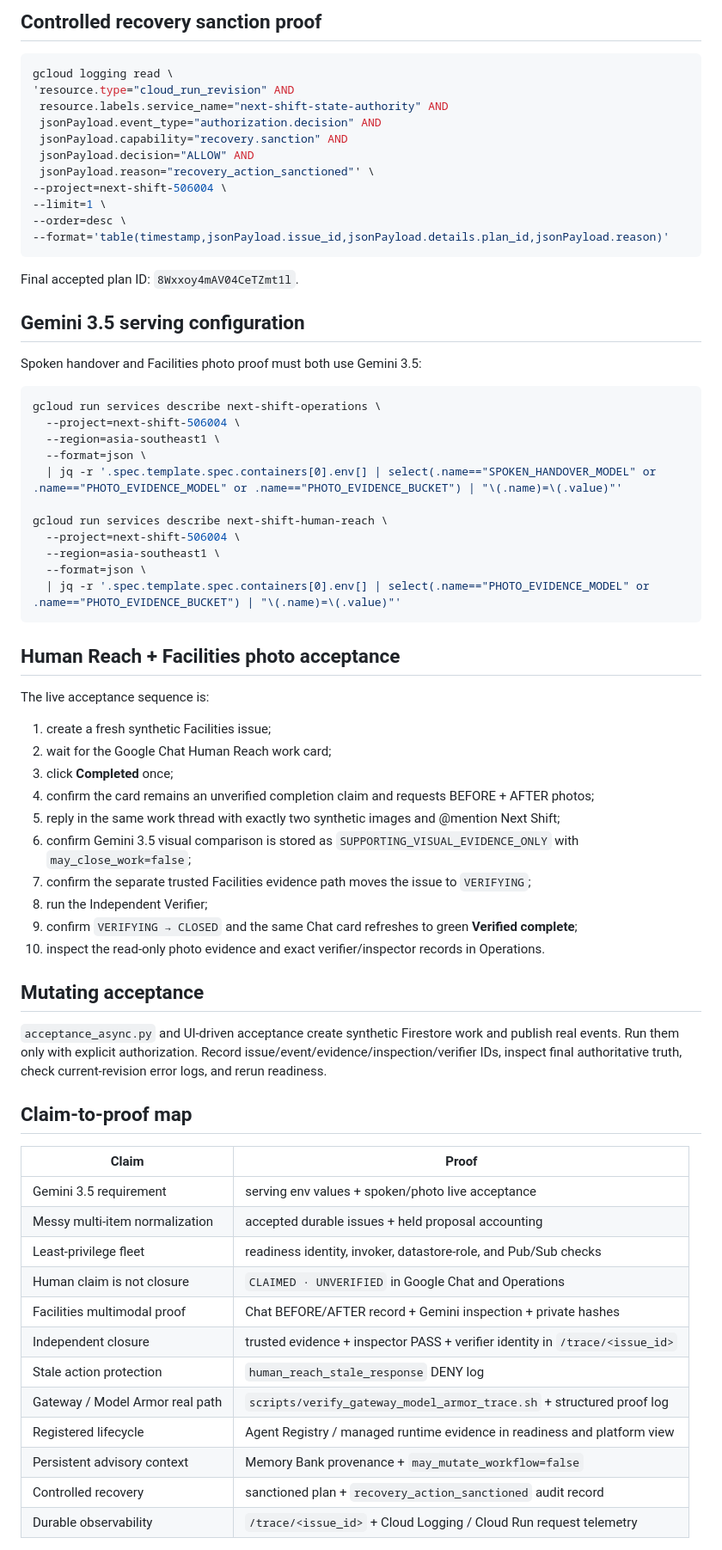
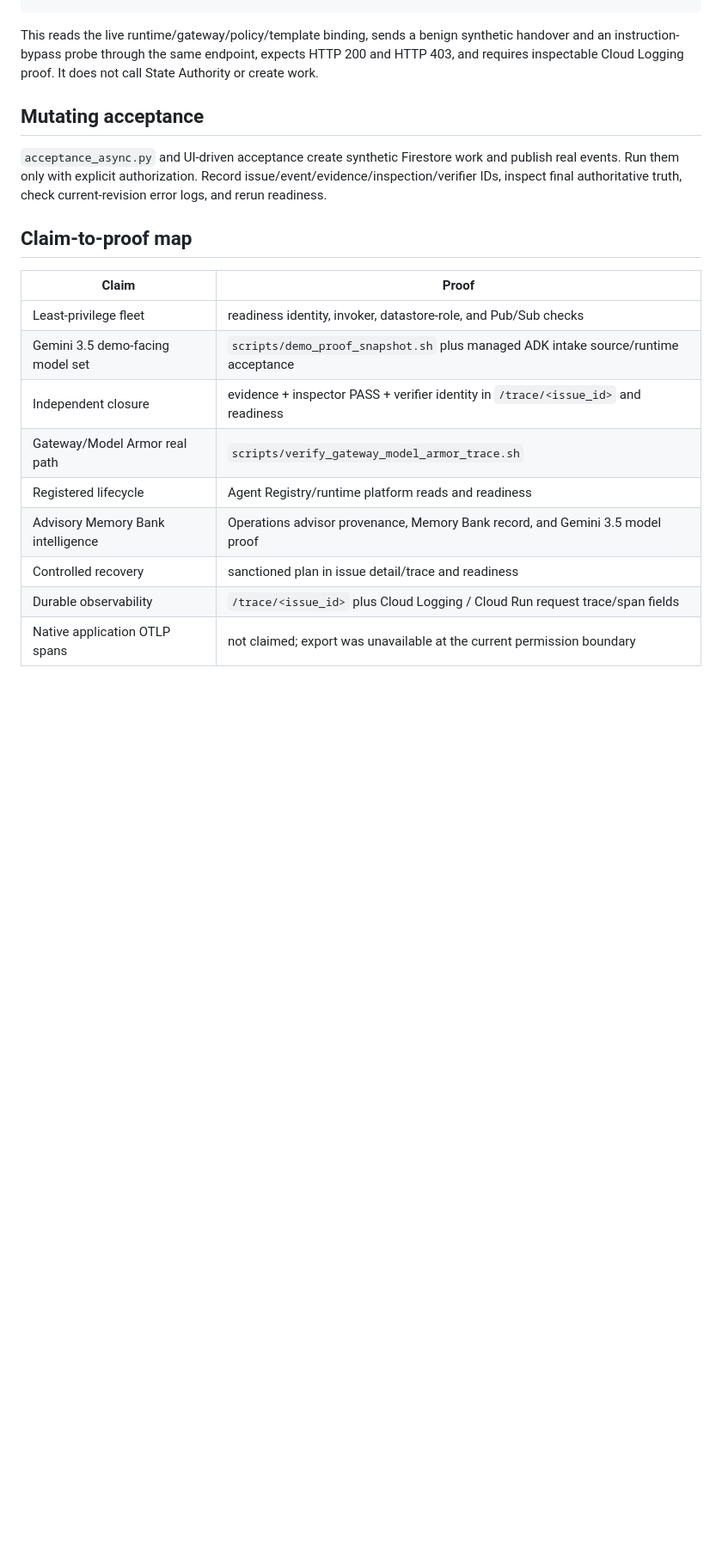
Before and after one commit to Paddyboy76/next-shift, a Markdown page: docs/verification.md, the part around one of its changes. Shown at 86% size. Rendered like a GitHub page; blank space fills up the shorter version.

Commit message:
Add Gemini model proof to verification guide

````diff
--- a/docs/verification.md
+++ b/docs/verification.md
@@ -98,53 +62,4 @@ Final acceptance includes a production `DENY` against a CLOSED Facilities issue
-## Controlled recovery sanction proof
-
-```bash
-gcloud logging read \
-'resource.type="cloud_run_revision" AND
- resource.labels.service_name="next-shift-state-authority" AND
- jsonPayload.event_type="authorization.decision" AND
- jsonPayload.capability="recovery.sanction" AND
- jsonPayload.decision="ALLOW" AND
- jsonPayload.reason="recovery_action_sanctioned"' \
---project=next-shift-506004 \
---limit=1 \
---order=desc \
---format='table(timestamp,jsonPayload.issue_id,jsonPayload.details.plan_id,jsonPayload.reason)'
-```
-
-Final accepted plan ID: `8Wxxoy4mAV04CeTZmt1l`.
-
-## Gemini 3.5 serving configuration
-
-Spoken handover and Facilities photo proof must both use Gemini 3.5:
-
-```bash
-gcloud run services describe next-shift-operations \
-  --project=next-shift-506004 \
-  --region=asia-southeast1 \
-  --format=json \
-  | jq -r '.spec.template.spec.containers[0].env[] | select(.name=="SPOKEN_HANDOVER_MODEL" or .name=="PHOTO_EVIDENCE_MODEL" or .name=="PHOTO_EVIDENCE_BUCKET") | "\(.name)=\(.value)"'
-
-gcloud run services describe next-shift-human-reach \
-  --project=next-shift-506004 \
-  --region=asia-southeast1 \
-  --format=json \
-  | jq -r '.spec.template.spec.containers[0].env[] | select(.name=="PHOTO_EVIDENCE_MODEL" or .name=="PHOTO_EVIDENCE_BUCKET") | "\(.name)=\(.value)"'
-```
-
-## Human Reach + Facilities photo acceptance
-
-The live acceptance sequence is:
-
-1. create a fresh synthetic Facilities issue;
-2. wait for the Google Chat Human Reach work card;
-3. click **Completed** once;
-4. confirm the card remains an unverified completion claim and requests BEFORE + AFTER photos;
-5. reply in the same work thread with exactly two synthetic images and @mention Next Shift;
-6. confirm Gemini 3.5 visual comparison is stored as `SUPPORTING_VISUAL_EVIDENCE_ONLY` with `may_close_work=false`;
-7. confirm the separate trusted Facilities evidence path moves the issue to `VERIFYING`;
-8. run the Independent Verifier;
-9. confirm `VERIFYING → CLOSED` and the same Chat card refreshes to green **Verified complete**;
-10. inspect the read-only photo evidence and exact verifier/inspector records in Operations.
+This reads the live runtime/gateway/policy/template binding, sends a benign synthetic handover and an instruction-bypass probe through the same endpoint, expects HTTP 200 and HTTP 403, and requires inspectable Cloud Logging proof. It does not call State Authority or create work.
 
 ## Mutating acceptance
 
@@ -154,16 +69,13 @@ The live acceptance sequence is:
 
 | Claim | Proof |
 |---|---|
-| Gemini 3.5 requirement | serving env values + spoken/photo live acceptance |
-| Messy multi-item normalization | accepted durable issues + held proposal accounting |
 | Least-privilege fleet | readiness identity, invoker, datastore-role, and Pub/Sub checks |
-| Human claim is not closure | `CLAIMED · UNVERIFIED` in Google Chat and Operations |
-| Facilities multimodal proof | Chat BEFORE/AFTER record + Gemini inspection + private hashes |
-| Independent closure | trusted evidence + inspector PASS + verifier identity in `/trace/<issue_id>` |
-| Stale action protection | `human_reach_stale_response` DENY log |
-| Gateway / Model Armor real path | `scripts/verify_gateway_model_armor_trace.sh` + structured proof log |
-| Registered lifecycle | Agent Registry / managed runtime evidence in readiness and platform view |
-| Persistent advisory context | Memory Bank provenance + `may_mutate_workflow=false` |
-| Controlled recovery | sanctioned plan + `recovery_action_sanctioned` audit record |
-| Durable observability | `/trace/<issue_id>` + Cloud Logging / Cloud Run request telemetry |
+| Gemini 3.5 demo-facing model set | `scripts/demo_proof_snapshot.sh` plus managed ADK intake source/runtime acceptance |
+| Independent closure | evidence + inspector PASS + verifier identity in `/trace/<issue_id>` and readiness |
+| Gateway/Model Armor real path | `scripts/verify_gateway_model_armor_trace.sh` |
+| Registered lifecycle | Agent Registry/runtime platform reads and readiness |
+| Advisory Memory Bank intelligence | Operations advisor provenance, Memory Bank record, and Gemini 3.5 model proof |
+| Controlled recovery | sanctioned plan in issue detail/trace and readiness |
+| Durable observability | `/trace/<issue_id>` plus Cloud Logging / Cloud Run request trace/span fields |
+| Native application OTLP spans | not claimed; export was unavailable at the current permission boundary |
 
````
Also changed, not shown: other parts of docs/verification.md (+17 -59 lines).
